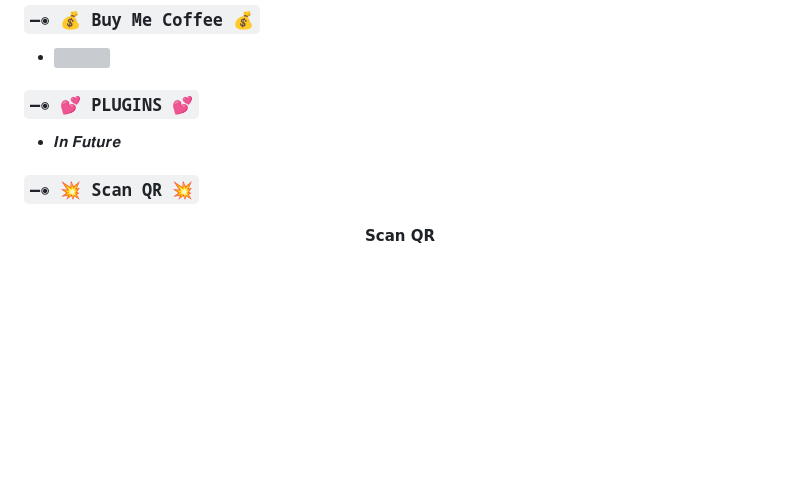
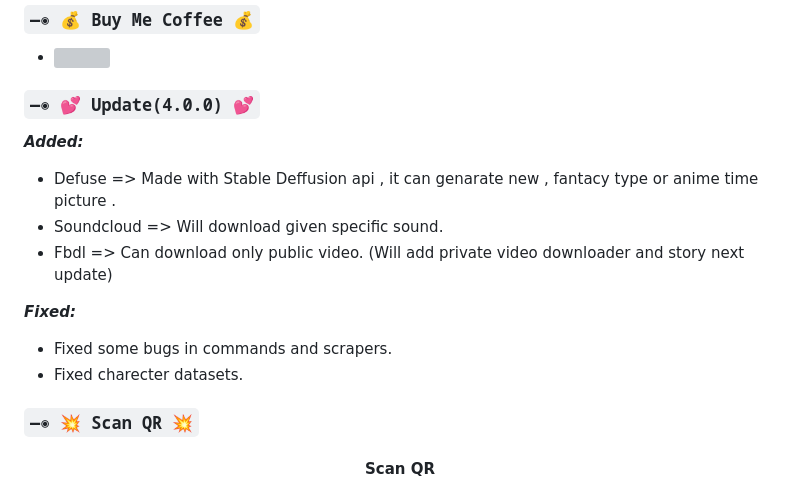
Before and after one commit to SphinX2k6/Infinity-UT, a Markdown page: README.md, the part around the change. GitHub-like rendering; blank space fills up the shorter version; grey boxes are pictures that could not be loaded.

```diff
--- a/README.md
+++ b/README.md
@@ -43,10 +43,15 @@ Konnichiwa Senpai, I am Infinity, an Opensource WhatsApp bot created by Ari_Senp
 
 -  <a href="https://bmc.link/arisenpaii" target="blank"><img src="https://www.buymeacoffee.com/assets/img/guidelines/download-assets-sm-1.svg" /></a>
 
-### `—◉ 💕 PLUGINS 💕`
+### `—◉ 💕 Update(4.0.0) 💕`
+***Added:***
+- Defuse => Made with Stable Deffusion api , it can genarate new , fantacy type or anime time picture .
+- Soundcloud => Will download given specific sound.
+- Fbdl => Can download only public video. (Will add private video downloader and story next update)
 
-- 𝑰𝒏 𝑭𝒖𝒕𝒖𝒓𝒆
-
+***Fixed:***
+- Fixed some bugs in commands and scrapers.
+- Fixed charecter datasets.
 ### `—◉ 💥 Scan QR 💥`
 
 <h4 align="center"> Scan QR
```
